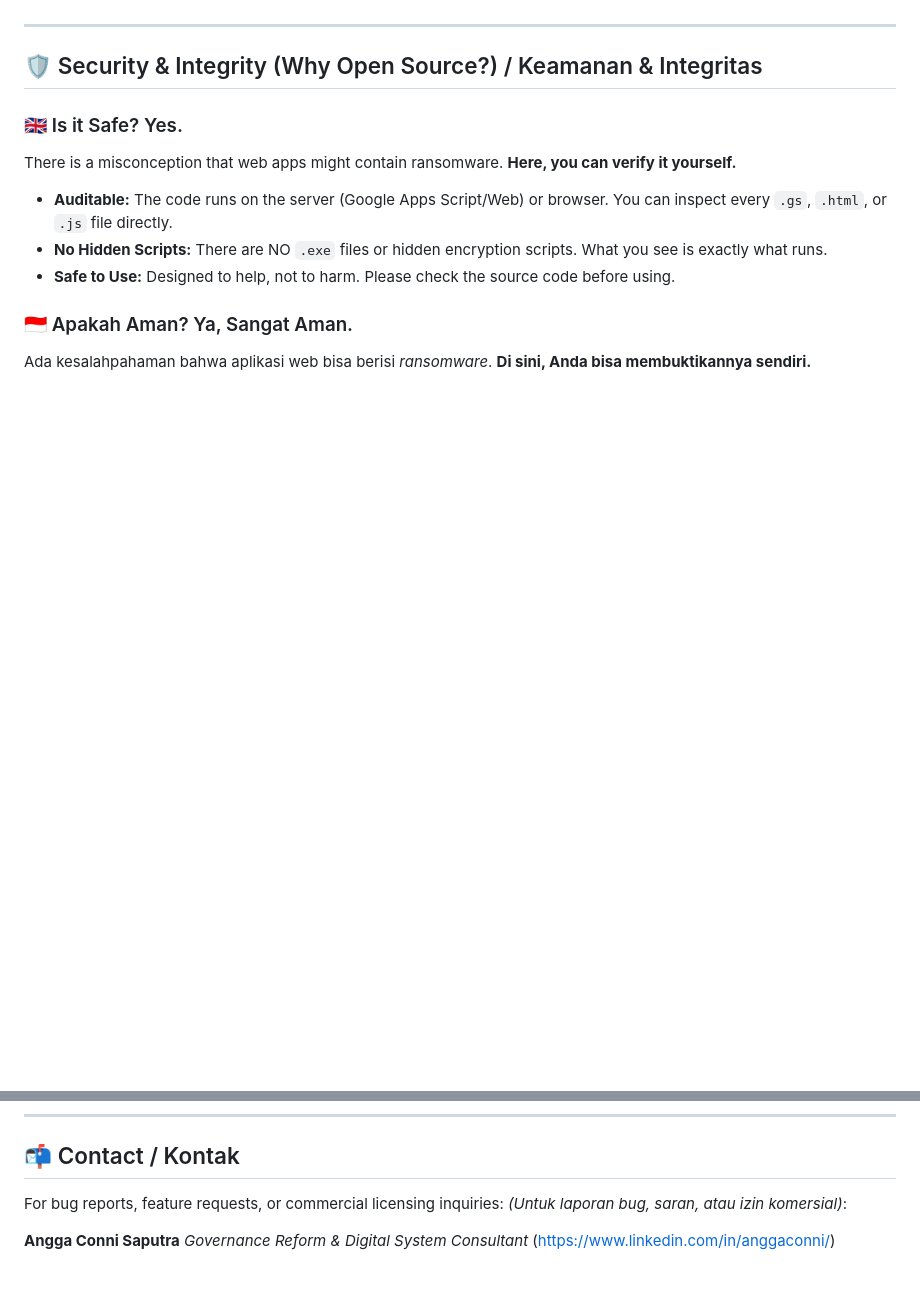
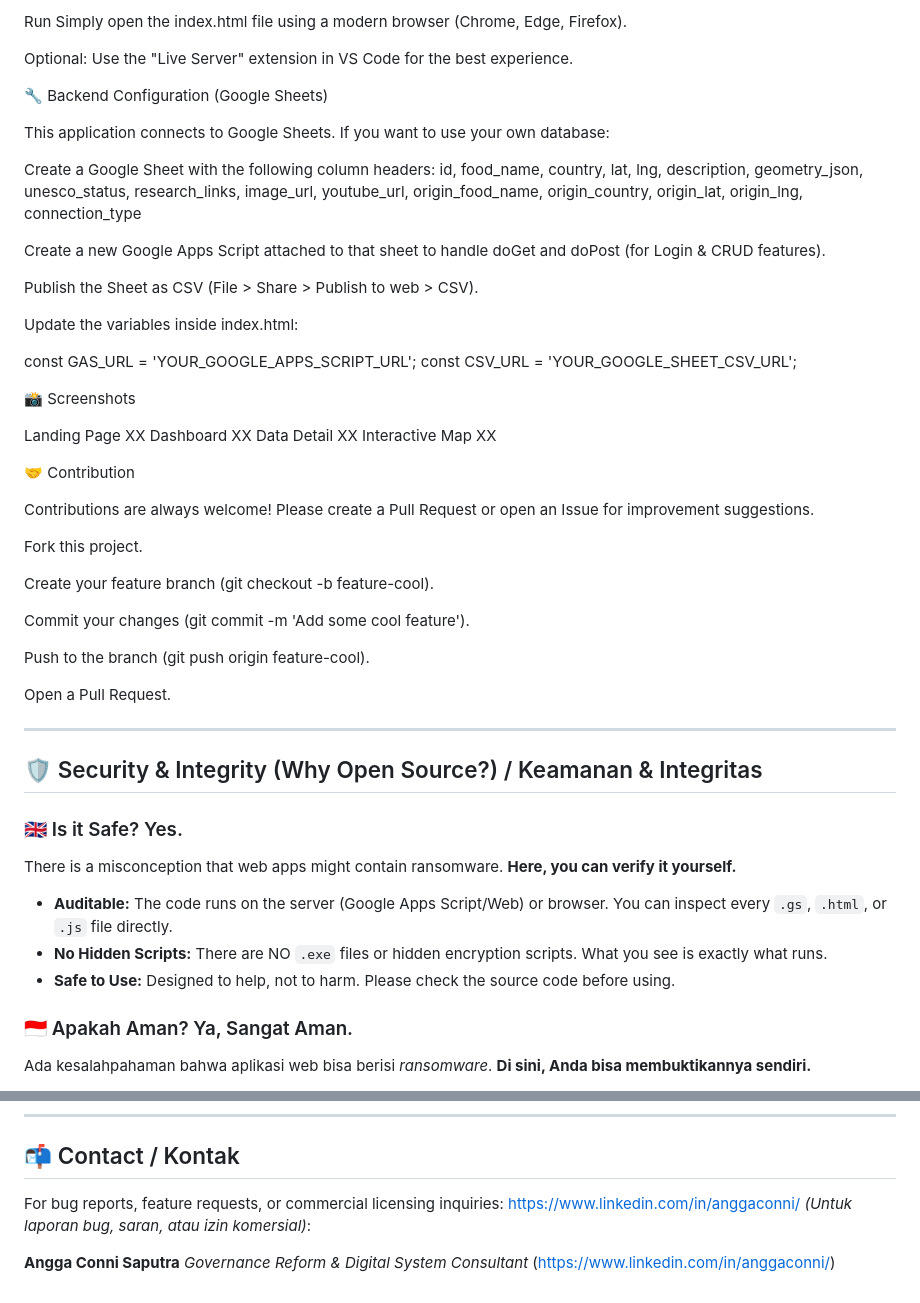
Before and after one commit to AnggaConni/Foodways, a Markdown page: README.md, 2 parts joined by grey strips. Rendered like a GitHub page; blank space fills up the shorter version.

```diff
--- a/README.md
+++ b/README.md
@@ -15,3 +94,52 @@ Dibangun dengan prinsip **"Dapur Terbuka"**. Tidak ada kode yang disembunyikan.
+Run
+Simply open the index.html file using a modern browser (Chrome, Edge, Firefox).
+
+Optional: Use the "Live Server" extension in VS Code for the best experience.
+
+🔧 Backend Configuration (Google Sheets)
+
+This application connects to Google Sheets. If you want to use your own database:
+
+Create a Google Sheet with the following column headers:
+id, food_name, country, lat, lng, description, geometry_json, unesco_status, research_links, image_url, youtube_url, origin_food_name, origin_country, origin_lat, origin_lng, connection_type
+
+Create a new Google Apps Script attached to that sheet to handle doGet and doPost (for Login & CRUD features).
+
+Publish the Sheet as CSV (File > Share > Publish to web > CSV).
+
+Update the variables inside index.html:
+
+const GAS_URL = 'YOUR_GOOGLE_APPS_SCRIPT_URL';
+const CSV_URL = 'YOUR_GOOGLE_SHEET_CSV_URL';
+
+
+📸 Screenshots
+
+Landing Page
+XX
+Dashboard
+XX
+Data Detail
+XX
+Interactive Map
+XX
+
+
+🤝 Contribution
+
+Contributions are always welcome! Please create a Pull Request or open an Issue for improvement suggestions.
+
+Fork this project.
+
+Create your feature branch (git checkout -b feature-cool).
+
+Commit your changes (git commit -m 'Add some cool feature').
+
+Push to the branch (git push origin feature-cool).
+
+Open a Pull Request.
+
+
 
 ---
 
@@ -50,7 +178,7 @@ Saya mendedikasikan kode ini untuk **Dampak Sosial & Edukasi**.
 ---
 
 ## 📬 Contact / Kontak
-For bug reports, feature requests, or commercial licensing inquiries:
+For bug reports, feature requests, or commercial licensing inquiries: https://www.linkedin.com/in/anggaconni/
 *(Untuk laporan bug, saran, atau izin komersial)*:
 
 **Angga Conni Saputra**
```
Also changed, not shown: other parts of README.md (+84 -5 lines).
